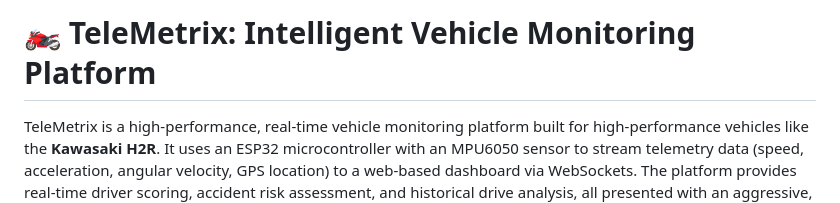
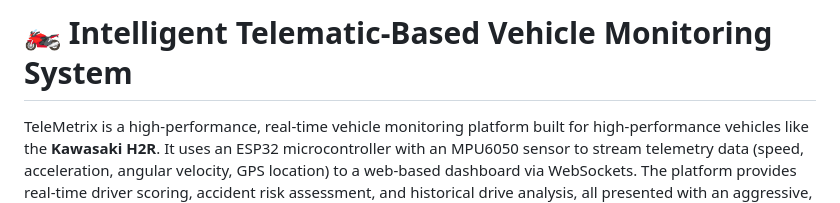
Before and after one commit to AtharvaTijare/ESP32-BASED-SMART-TELEMATIC-SYSTEM, a Markdown page: README.md, the part around the change. GitHub-like rendering.

```diff
--- a/README.md
+++ b/README.md
@@ -1,6 +1,6 @@
 
 
-# 🏍️ TeleMetrix: Intelligent Vehicle Monitoring Platform
+# 🏍️ Intelligent Telematic-Based Vehicle Monitoring System
 
 TeleMetrix is a high-performance, real-time vehicle monitoring platform built for high-performance vehicles like the **Kawasaki H2R**. It uses an ESP32 microcontroller with an MPU6050 sensor to stream telemetry data (speed, acceleration, angular velocity, GPS location) to a web-based dashboard via WebSockets. The platform provides real-time driver scoring, accident risk assessment, and historical drive analysis, all presented with an aggressive, professional, government-data-inspired black and orange aesthetic.
 
```
